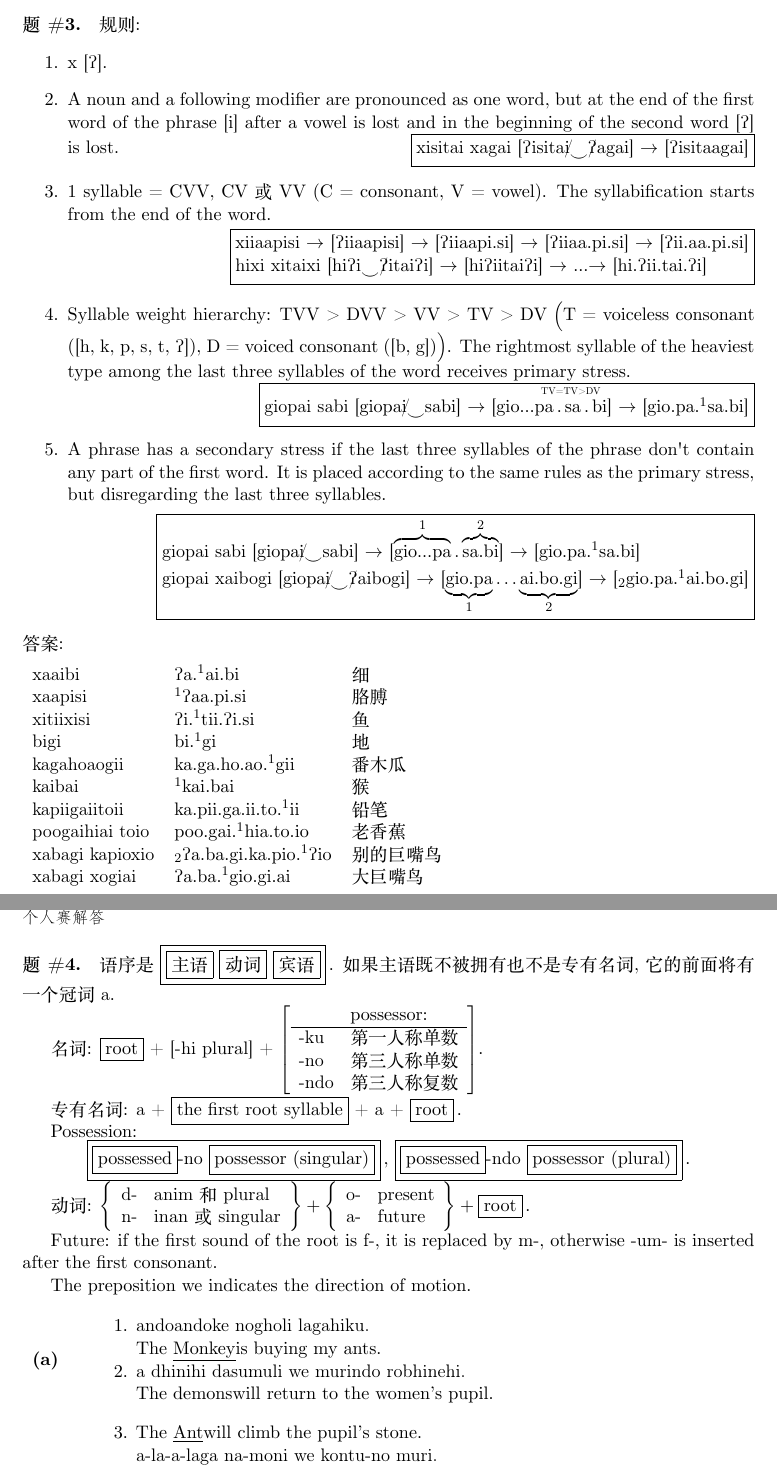
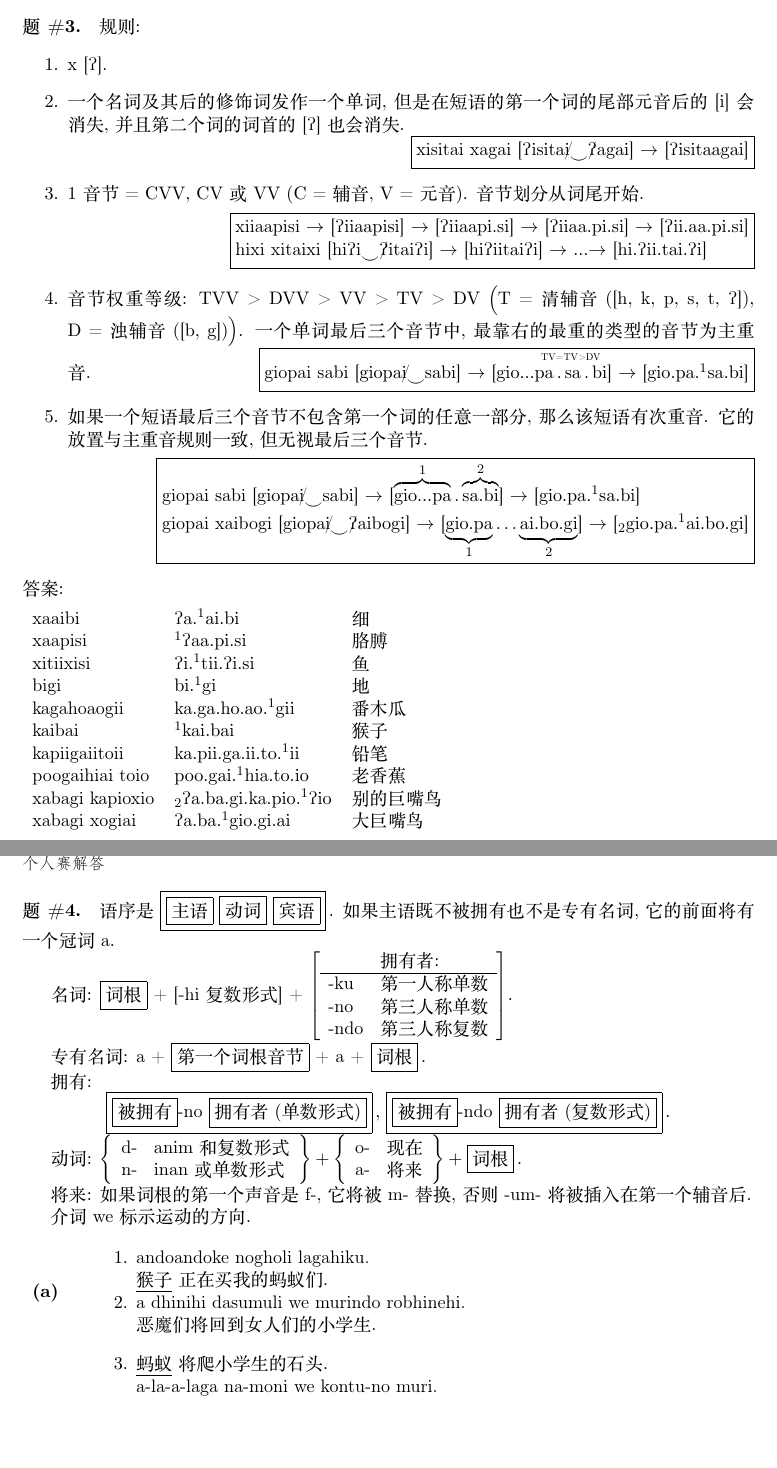
Before and after one commit to yan-ac/IOL.cn, a LaTeX document (src/IOL.cn/IOL11/IOL11cn.tex, which reads src/IOL.cn/IOL11/dxIOL11CN.tex): two parts of pages 7 and 8 of 10, joined at a grey line, cut so that both start at the same text, the shorter picture padded with empty space. The pictures show the PDF file src/IOL.cn/IOL11/IOL11cn.pdf that the author committed with the source.

Commit message:
IOL 11 加急预览版

```diff
--- a/src/IOL.cn/IOL11/dxIOL11CN.tex
+++ b/src/IOL.cn/IOL11/dxIOL11CN.tex
@@ -216,6 +187,0 @@
-\def \munazinl{will climb the pupil’s stone}
-\def \munazinn{will cut my bananas}
-\def \munazind{will eat the woman’s banana}
-\def \munazinq{will return to the women’s pupil}
-\def \munazinh{will go to the \underline{Monkey}}
-\def \andoandoke{The \underline{Monkey}}
@@ -223,0 +189,16 @@
+\def \adhiadhini{\underline{恶魔}}
+\def \dhini{恶魔}
+\def \dhinihi{恶魔们}
+\def \lambuku{我的房子}
+\def \munasubc{蚂蚁的房子}
+\def \lagahi{蚂蚁们}
+\def \lagahino{他的蚂蚁们}
+\def \alaalaga{\underline{蚂蚁}}
+\def \munasubj{我的小学生的蚂蚁}
+\def \murihi{小学生们}
+\def \murihino #1{#1的小学生们}
+\def \molohino #1{#1的群山}
+\def \munasubn{我的女人们的猴子们}
+\def \robhinehi{女人们}
+\def \robhineno{他的女人}
+\def \kontuhi{群石}
@@ -224,3 +213,14 @@
+\def \munazinp{正在买我的蚂蚁们}
+\def \munazine{正在吃我的猴子们}
+\def \munazinf{将买\underline{恶魔}的房子}
+\def \munazinl{将爬小学生的石头}
+\def \munazinn{将切我的香蕉们}
+\def \munazind{将吃女人的香蕉}
+\def \munazinq{将回到女人们的小学生}
+\def \munazinh{将去找\underline{猴子}}
+\def \andoandoke{\underline{猴子}}
+\def \demonkey{猴子}
+\def \monkey #1{猴子}
 \def \nime #1{房屋}
 \def \cohoje #1{刀}
 \def \saadovoj #1{盒子}
@@ -255,27 +255,31 @@
 \def \persnumb #1#2{第\ifcase #1\or 一\or 二\or 三\fi 人称#2}
 \def \Sg{单数}
 \def \Pl{复数}
-\def \singular{singular}
-\def \plural{plural}
+\def \singular{单数形式}
+\def \plural{复数形式}
 \def \Anim{anim}
 \def \Inan{inan}
-\def \Prs{present}
-\def \Fut{future}
-\def \carrepla #1#2{if the first sound of the root is #1, it is replaced by #2}
-\def \elsinfix #1{otherwise #1 is inserted after the first consonant}
-\def \directiP #1{The preposition #1 indicates the direction of motion}
-\def \attribum{modified}
-\def \attribut{modifier}
-\def \pronoone{A noun and a following modifier are pronounced as one word}
-\def \butcross #1#2{but at the end of the first word of the phrase #1 after a vowel is lost and in the beginning of the second word #2 is lost}
-\def \fromwend{The syllabification starts from the end of the word}
-\def \Sywexier{Syllable weight hierarchy}
-\def \primrule{The rightmost syllable of the heaviest type among the last three syllables of the word receives primary stress}
-\def \secorula{A phrase has a secondary stress if the last three syllables of the phrase don't contain any part of the first word}
-\def \secorule{It is placed according to the same rules as the primary stress, but disregarding the last three syllables}
-\def \iftotpar #1#2{if the number of syllables in the #1 is #2}
-\def \wordLoc{word}
-\def \stemLoc{stem}
-\def \stemNom{stem}
-\def \radical{root}
-\def \radicar{the first root syllable}
+\def \Prs{现在}
+\def \Fut{将来}
+\def \carrepla #1#2{如果词根的第一个声音是#1, 它将被#2替换}
+\def \elsinfix #1{否则#1将被插入在第一个辅音后}
+\def \directiP #1{介词#1标示运动的方向}
+\def \attribum{被修饰}
+\def \attribut{修饰词}
+\def \pronoone{一个名词及其后的修饰词发作一个单词}
+\def \butcross #1#2{但是在短语的第一个词的尾部元音后的 #1 会消失, 并且第二个词的词首的 #2 也会消失}
+\def \fromwend{音节划分从词尾开始}
+\def \Sywexier{音节权重等级}
+\def \primrule{一个单词最后三个音节中, 最靠右的最重的类型的音节为主重音}
+\def \secorula{如果一个短语最后三个音节不包含第一个词的任意一部分, 那么该短语有次重音}
+\def \secorule{它的放置与主重音规则一致, 但无视最后三个音节}
+\def \iftotpar #1#2{如果#1的音节数是#2}
+\def \wordLoc{单词}
+\def \stemLoc{词干}
+\def \stemNom{词干}
+\def \radical{词根}
+\def \radicar{第一个词根音节}
+\def \endingN{词尾}
+\def \allshort{所有的音节为短音节}
+\def \sodo{偶数}
+\def \liho{奇数}
@@ -299,6 +299,6 @@
 \def \Sb{主语}
 \def \Ob{宾语}
-\def \Posson{Possession}
-\def \Possor{possessor}
-\def \Possum{possessed}
+\def \Posson{拥有}
+\def \Possor{拥有者}
+\def \Possum{被拥有}
 \def \artimuna #1{如果主语既不被拥有也不是专有名词, 它的前面将有一个冠词 #1}
@@ -306,3 +306,2 @@
 \def \byavowel{\vocal}
 \def \byacsant{\const}
-\def \vocal{vowel}
@@ -315,9 +308 @@
-\def \aconsons{are consonants}
-\def \syllable{syllable}
-\def \twosylla{two syllables}
-\def \trosylla{more than two syllables}
-\def \wordlast{the final sound of the word}
-\def \islost{is lost}
-\def \glotfric{\word h in English \word{hat}}
-\def \glotstop{known as the glottal stop}
-\def \hetteken #1{The mark~#1}
+\def \vocal{元音}
@@ -332,0 +312,12 @@
+\def \voiced #1{浊#1}
+\def \unvoiced #1{清#1}
+\def \isaconst{是一个辅音}
+\def \aconsons{是辅音}
+\def \syllable{音节}
+\def \twosylla{两个音节}
+\def \trosylla{超过两个音节}
+%\def \wordlast{the final sound of the word}
+\def \islost{丢失}
+\def \glotfric{英语 \word{hat} 中的 \word h}
+\def \glotstop{即所谓的喉塞音}
+\def \hetteken #1{标记~#1}
@@ -332,0 +328,2 @@
+\def \primary{主}
+\def \secondary{次}
```
Also changed, not shown: src/IOL.cn/IOL11/IOL11.nospace.tex (+4 -2 lines), src/IOL.cn/IOL11/IOL11.tex (+4 -2 lines), src/IOL.cn/IOL11/IOL11cn.pdf, src/IOL.cn/IOL11/dxIOL11CN.tex (94 more changed lines).
